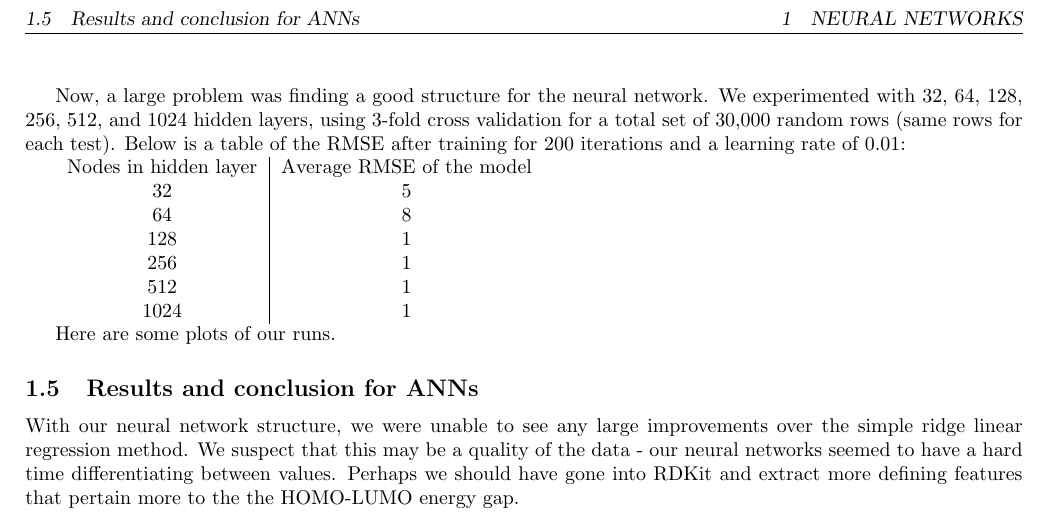
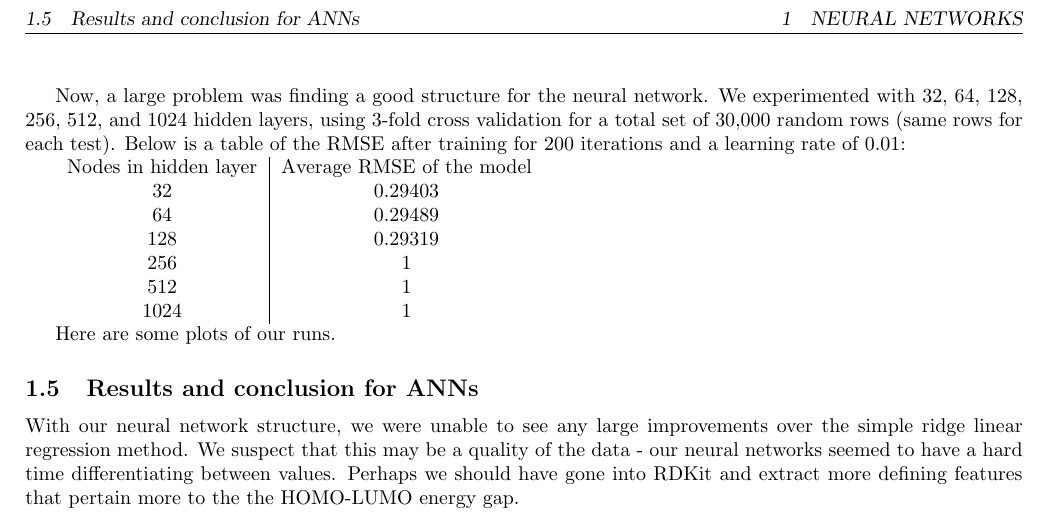
Before and after one commit to zou3519/cs181-linreg, a LaTeX document (writeup/practical-writeup.tex): part of page 2 of 2, cut so that both start at the same text. Compiled offline with pdfLaTeX.

Commit message:
practical

```diff
--- a/writeup/practical-writeup.tex
+++ b/writeup/practical-writeup.tex
@@ -114,9 +114,9 @@ a learning rate of 0.01:
 
 \begin{tabular}{ c | c }
   Nodes in hidden layer & Average RMSE of the model  \\
-  32 & 5  \\
-  64 & 8  \\
-  128 & 1 \\
+  32 & 0.29403  \\
+  64 & 0.29489  \\
+  128 & 0.29319 \\
   256 & 1 \\
   512 & 1 \\
   1024 & 1 \\
```
